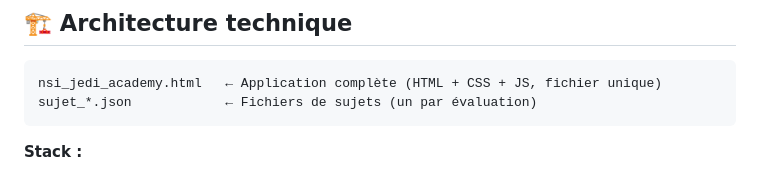
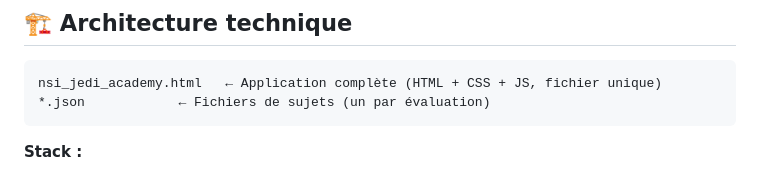
Before and after one commit to darksathili-jpg/nsi_jedi_academy, a Markdown page: README.md, the part around the change. Rendered like a GitHub page.

Commit message:
Fix formatting for subject files in README
Corrected formatting for subject files in README.

````diff
--- a/README.md
+++ b/README.md
@@ -118,7 +118,7 @@ La plateforme charge des sujets au format JSON structuré. Exemple de structure
 
 ```
 nsi_jedi_academy.html   ← Application complète (HTML + CSS + JS, fichier unique)
-sujet_*.json            ← Fichiers de sujets (un par évaluation)
+*.json            ← Fichiers de sujets (un par évaluation)
 ```
 
 **Stack :**
````
